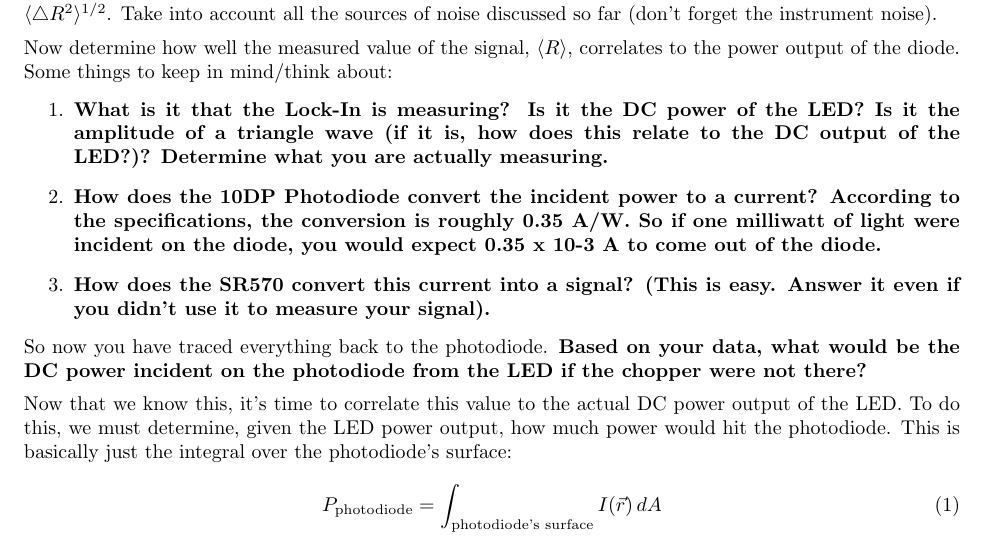
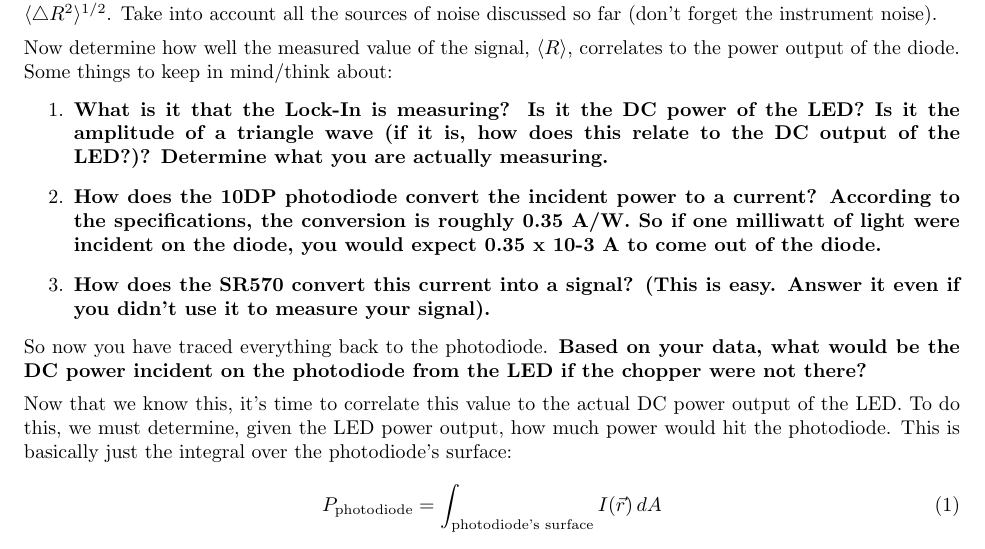
Before and after one commit to DrWinthrop/111BC, a LaTeX document (LLS/LLS.tex): part of page 27 of 28, cut so that both start at the same text. Compiled offline with pdfLaTeX.

Commit message:
Fixed some typos

```diff
--- a/LLS/LLS.tex
+++ b/LLS/LLS.tex
@@ -1153,7 +1153,7 @@ Now determine how well the measured value of the signal, $\langle  R \rangle$, c
 \begin{enumerate}
     \item \textbf{What is it that the Lock-In is measuring? Is it the DC power of the LED? Is it the amplitude of a triangle wave (if it is, how does this relate to the DC output of the LED?)? Determine what you are actually measuring.}
 
-    \item \textbf{How does the 10DP Photodiode convert the incident power to a current? According to the specifications, the conversion is roughly 0.35 A/W. So if one milliwatt of light were incident on the diode, you would expect 0.35 x 10-3 A to come out of the diode. }
+    \item \textbf{How does the 10DP photodiode convert the incident power to a current? According to the specifications, the conversion is roughly 0.35 A/W. So if one milliwatt of light were incident on the diode, you would expect 0.35 x 10-3 A to come out of the diode. }
 
     \item \textbf{How does the SR570 convert this current into a signal? (This is easy. Answer it even if you didn't use it to measure your signal).}
 
```
Also changed, not shown: QIE/QIE.tex (+1 -1 lines), RUT/RUT.tex (+0 -1 lines).
